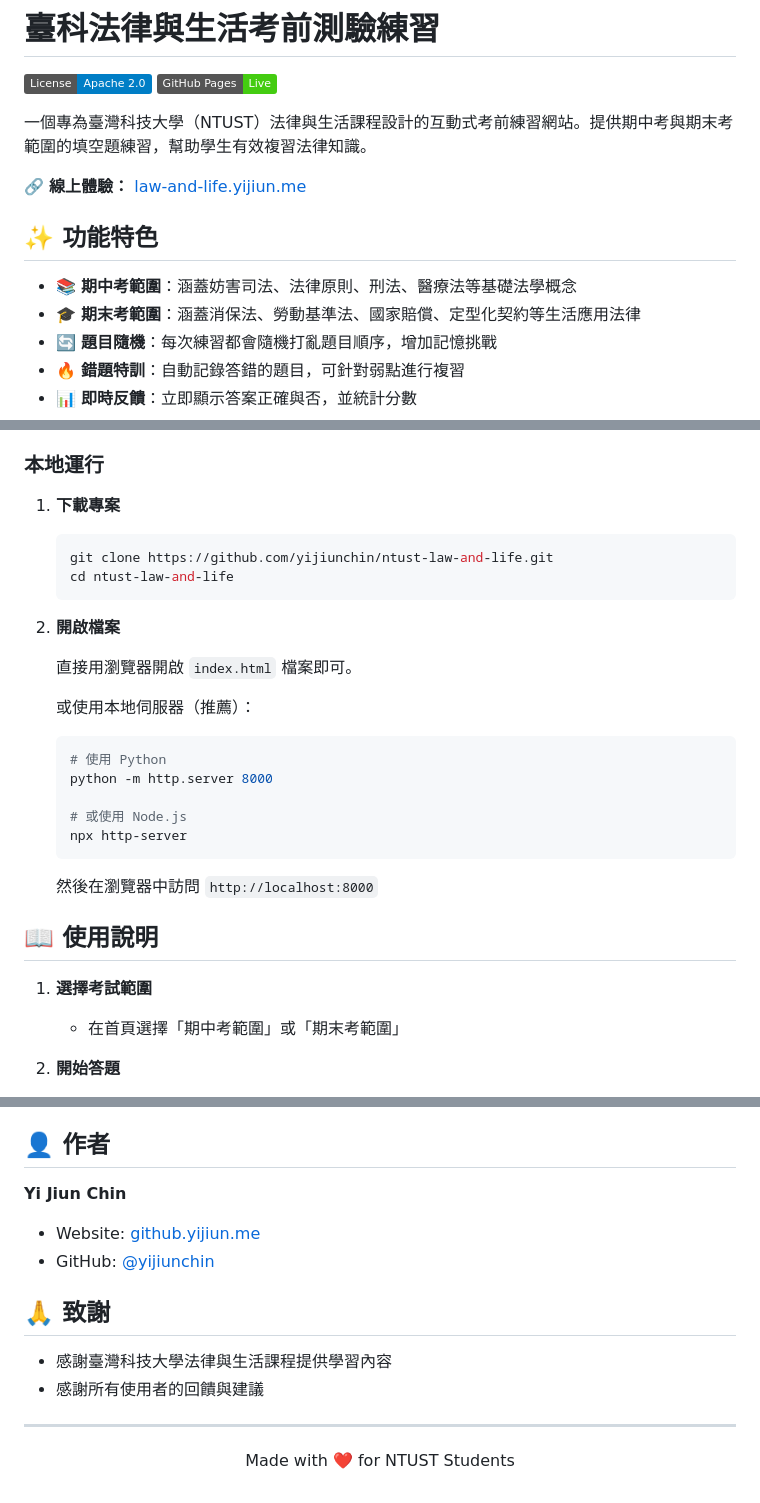
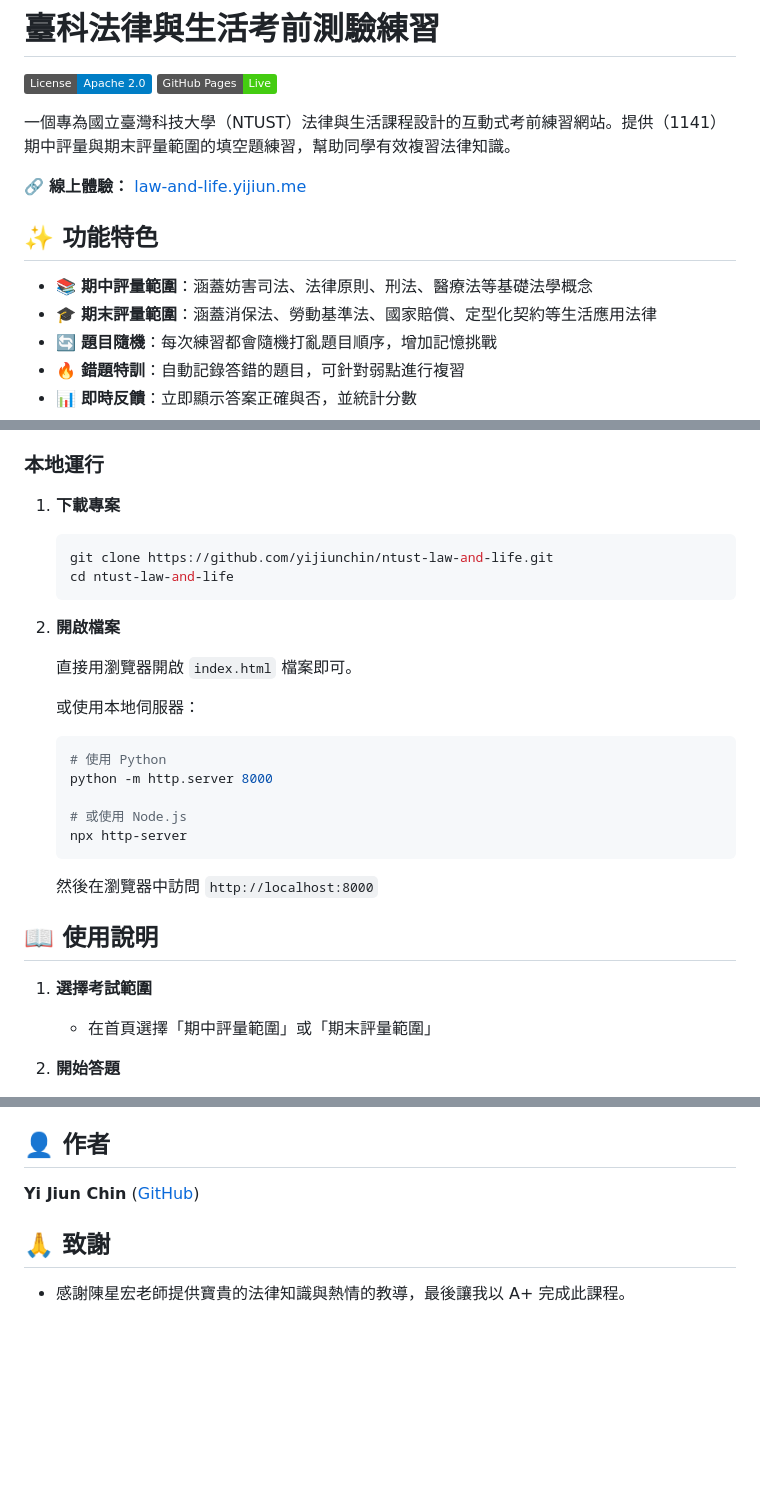
Before and after one commit to yijiunchin/ntust-law-and-life, a Markdown page: README.md, 3 parts joined by grey strips. GitHub-like rendering; badges without logos; blank space fills up the shorter version.

Commit message:
docs: Revise course terminology and add acknowledgments
Updated course references from '期中考' and '期末考' to '期中評量' and '期末評量' throughout the README. Added acknowledgment for instructor's contribution.

````diff
--- a/README.md
+++ b/README.md
@@ -3,14 +3,14 @@
 [![License](https://img.shields.io/badge/License-Apache%202.0-blue.svg)](LICENSE)
 [![GitHub Pages](https://img.shields.io/badge/GitHub%20Pages-Live-success)](https://law-and-life.yijiun.me)
 
-一個專為臺灣科技大學（NTUST）法律與生活課程設計的互動式考前練習網站。提供期中考與期末考範圍的填空題練習，幫助學生有效複習法律知識。
+一個專為國立臺灣科技大學（NTUST）法律與生活課程設計的互動式考前練習網站。提供（1141）期中評量與期末評量範圍的填空題練習，幫助同學有效複習法律知識。
 
 🔗 **線上體驗：** [law-and-life.yijiun.me](https://law-and-life.yijiun.me)
 
 ## ✨ 功能特色
 
-- 📚 **期中考範圍**：涵蓋妨害司法、法律原則、刑法、醫療法等基礎法學概念
-- 🎓 **期末考範圍**：涵蓋消保法、勞動基準法、國家賠償、定型化契約等生活應用法律
+- 📚 **期中評量範圍**：涵蓋妨害司法、法律原則、刑法、醫療法等基礎法學概念
+- 🎓 **期末評量範圍**：涵蓋消保法、勞動基準法、國家賠償、定型化契約等生活應用法律
 - 🔄 **題目隨機**：每次練習都會隨機打亂題目順序，增加記憶挑戰
 - 🔥 **錯題特訓**：自動記錄答錯的題目，可針對弱點進行複習
 - 📊 **即時反饋**：立即顯示答案正確與否，並統計分數
@@ -27,6 +27,7 @@
 ### 本地運行
 
 1. **下載專案**
+
    ```bash
    git clone https://github.com/yijiunchin/ntust-law-and-life.git
    cd ntust-law-and-life
@@ -36,7 +37,8 @@
 
    直接用瀏覽器開啟 `index.html` 檔案即可。
 
-   或使用本地伺服器（推薦）：
+   或使用本地伺服器：
+
    ```bash
    # 使用 Python
    python -m http.server 8000
@@ -50,7 +52,7 @@
 ## 📖 使用說明
 
 1. **選擇考試範圍**
-   - 在首頁選擇「期中考範圍」或「期末考範圍」
+   - 在首頁選擇「期中評量範圍」或「期末評量範圍」
 
 2. **開始答題**
    - 閱讀題目，在填空處填入正確答案
@@ -149,18 +155,8 @@ ntust-law-and-life/
 
 ## 👤 作者
 
-**Yi Jiun Chin**
-
-- Website: [github.yijiun.me](https://github.yijiun.me)
-- GitHub: [@yijiunchin](https://github.com/yijiunchin)
+**Yi Jiun Chin** ([GitHub](https://github.yijiun.me))
 
 ## 🙏 致謝
 
-- 感謝臺灣科技大學法律與生活課程提供學習內容
-- 感謝所有使用者的回饋與建議
-
----
-
-<p align="center">
-  Made with ❤️ for NTUST Students
-</p>
+- 感謝陳星宏老師提供寶貴的法律知識與熱情的教導，最後讓我以 A+ 完成此課程。
````
Also changed, not shown: other parts of README.md (+7 -3 lines).
